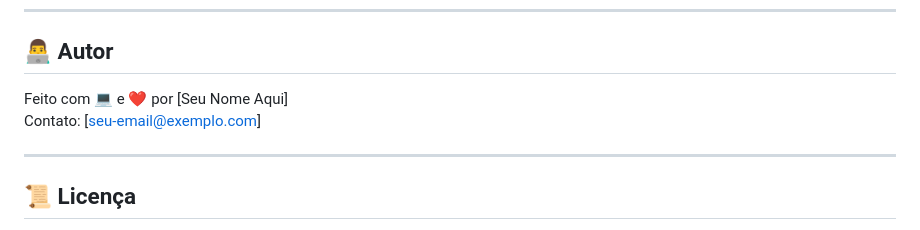
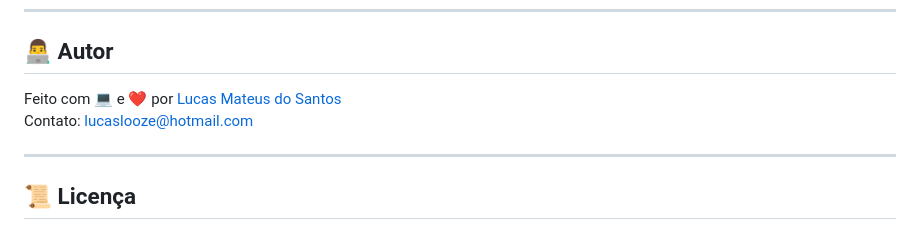
Before and after one commit to AngorDrot/SOLO-DEV, a Markdown page: README.md, the part around the change. GitHub-like rendering.

Commit message:
Update README.md
Ver seu GitHub; Mandar e-mail com 1 clique

```diff
--- a/README.md
+++ b/README.md
@@ -121,8 +121,9 @@ Se quiser contribuir, sinta-se à vontade para abrir um Pull Request ou issue!
 
 ## 👨‍💻 Autor
 
-Feito com 💻 e ❤️ por [Seu Nome Aqui]
-Contato: [seu-email@exemplo.com]
+Feito com 💻 e ❤️ por [Lucas Mateus do Santos](https://github.com/AngorDrot)
+Contato: [lucaslooze@hotmail.com](mailto:lucaslooze@hotmail.com)
+
 
 ---
 
```
